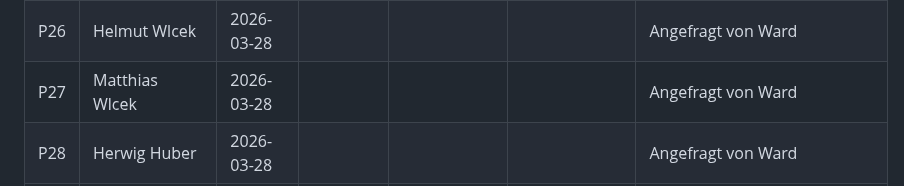
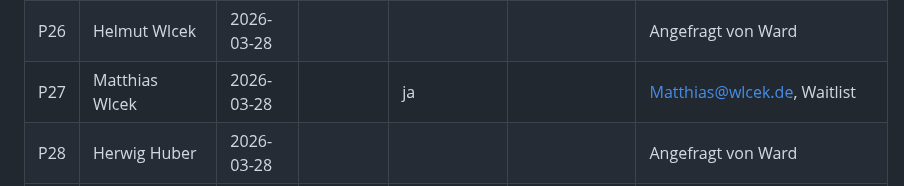
Before and after one commit to morphOS39/flomily-web, a Markdown page: docs/feedback-log.md, the part around the change. Drawn GitHub-style.

Commit message:
add Matthias Wlcek email to waitlist + feedback log
Co-Authored-By: Claude Opus 4.6 (1M context) <noreply@anthropic.com>

```diff
--- a/docs/feedback-log.md
+++ b/docs/feedback-log.md
@@ -36,7 +36,7 @@ Wem wurde die Seite wann gezeigt?
 |P24|Nishant|2026-03-28||||Angefragt von Ward|
 |P25|Roland König|2026-03-28||||Angefragt von Ward|
 |P26|Helmut Wlcek|2026-03-28||||Angefragt von Ward|
-|P27|Matthias Wlcek|2026-03-28||||Angefragt von Ward|
+|P27|Matthias Wlcek|2026-03-28||ja||Matthias@wlcek.de, Waitlist|
 |P28|Herwig Huber|2026-03-28||||Angefragt von Ward|
 |P29|Börge Hansen|2026-03-28|LinkedIn|||Angefragt von Ward|
 |P30|Selin Tanriverdi|2026-03-28|LinkedIn|||Angefragt von Ward|
```
